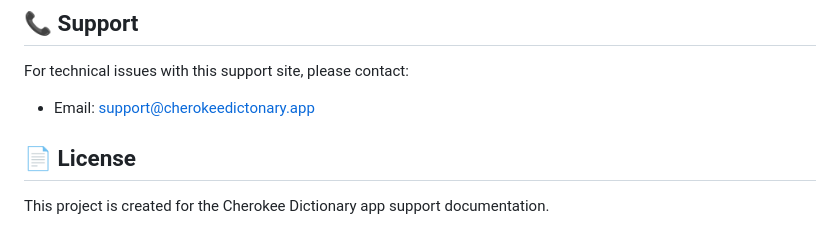
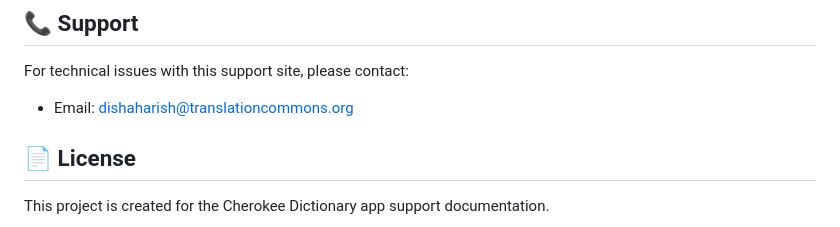
Before and after one commit to dishaharishkumar/Cherokee-Dicitonary-iPhone-Support, a Markdown page: README.md, the part around the change. Drawn GitHub-style.

Commit message:
Update support email address in README

```diff
--- a/README.md
+++ b/README.md
@@ -162,7 +162,7 @@ To contribute to this support site:
 ## 📞 Support
 
 For technical issues with this support site, please contact:
-- Email: support@cherokeedictonary.app
+- Email: dishaharish@translationcommons.org
 
 ## 📄 License
 
```
